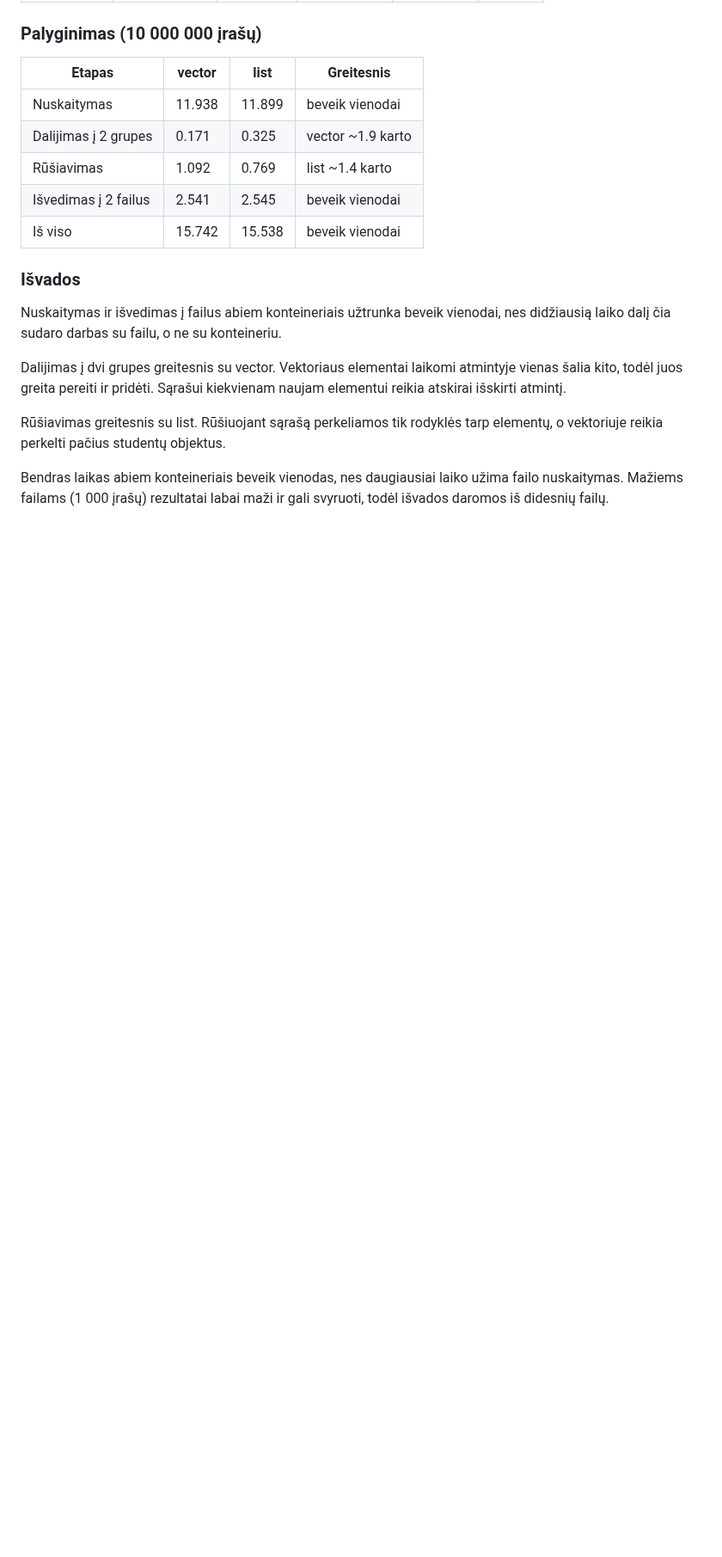
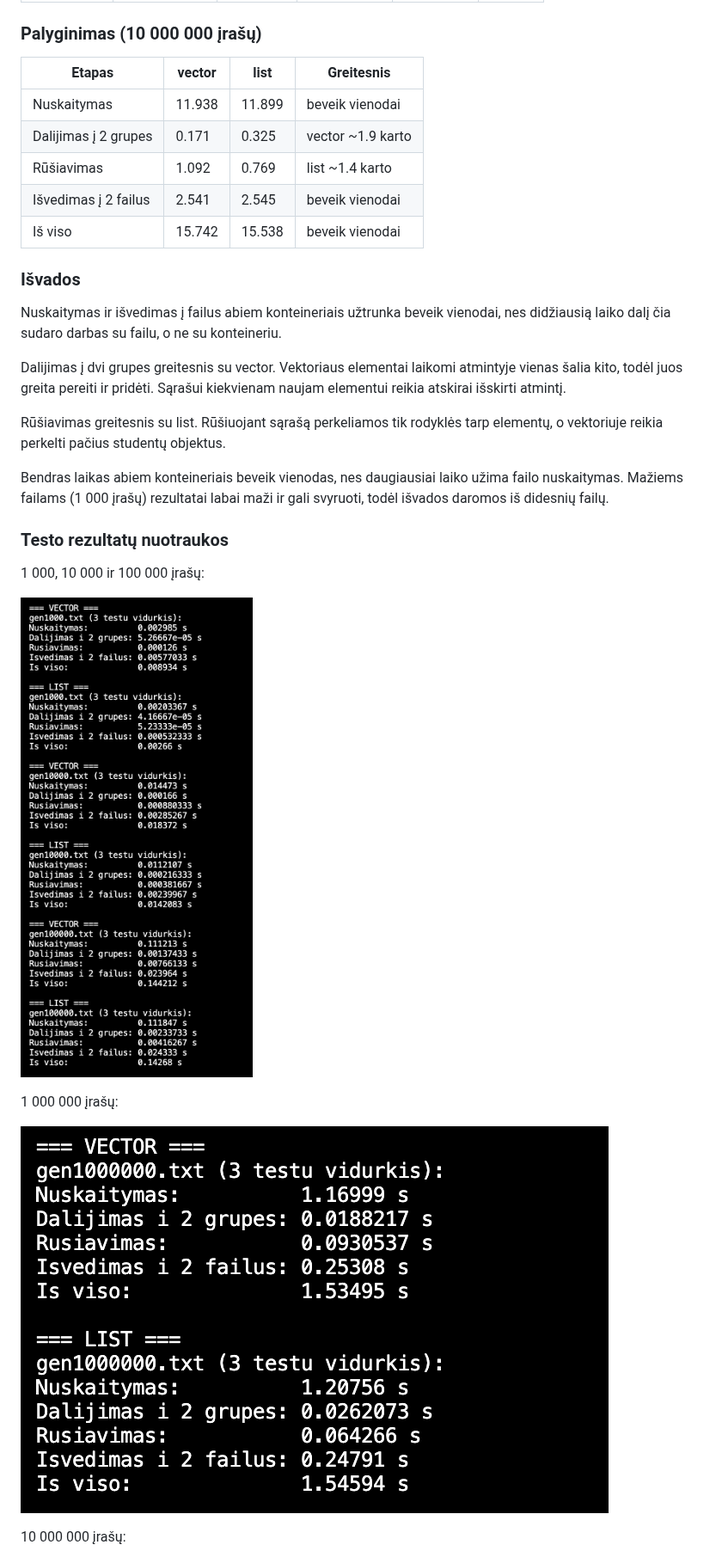
Before and after one commit to b4rtak/v0.1, a Markdown page: README.md, the part around one of its changes. Shown at 86% size. GitHub-like rendering; pictures changed too: img/testas-1m.png (added), img/testas-mazi.png (added); blank space fills up the shorter version.

Commit message:
nuotraukos README

```diff
--- a/README.md
+++ b/README.md
@@ -94,3 +94,18 @@ Dalijimas į dvi grupes greitesnis su vector. Vektoriaus elementai laikomi atmin
 Rūšiavimas greitesnis su list. Rūšiuojant sąrašą perkeliamos tik rodyklės tarp elementų, o vektoriuje reikia perkelti pačius studentų objektus.
 
 Bendras laikas abiem konteineriais beveik vienodas, nes daugiausiai laiko užima failo nuskaitymas. Mažiems failams (1 000 įrašų) rezultatai labai maži ir gali svyruoti, todėl išvados daromos iš didesnių failų.
+
+
+
+### Testo rezultatų nuotraukos
+
+1 000, 10 000 ir 100 000 įrašų:
+
+![Mazi failai](img/testas-mazi.png)
+
+1 000 000 įrašų:
+
+![1 milijonas](img/testas-1m.png)
+
+10 000 000 įrašų:
+
```
Also changed, not shown: other parts of README.md (+5 -0 lines), img/adresai.png (added), img/testas-10m.png (added).
